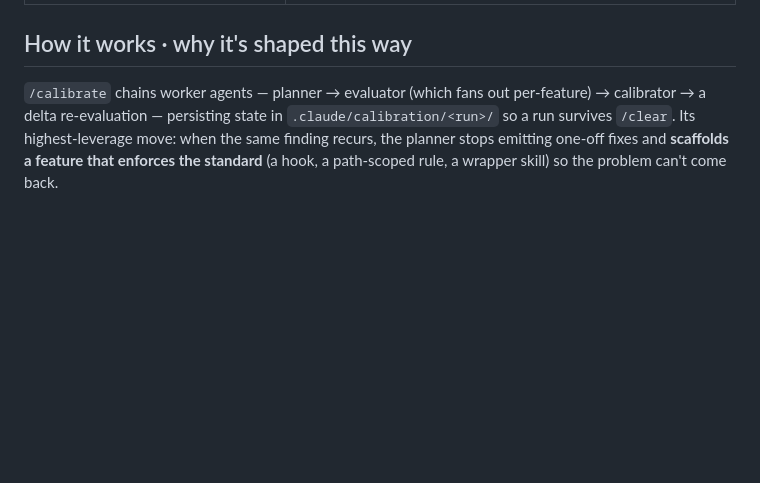
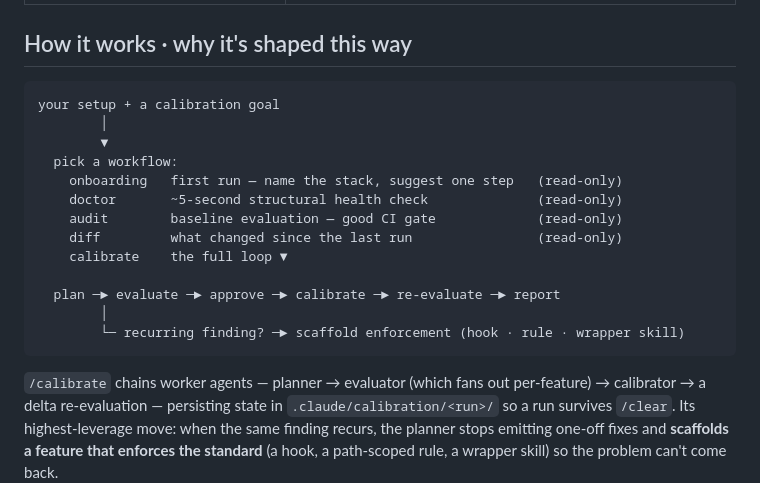
Before and after one commit to odere-pro/claude-calibration, a Markdown page: README.md, the part around the change. Drawn GitHub-style; blank space fills up the shorter version.

````diff
--- a/README.md
+++ b/README.md
@@ -40,6 +40,22 @@ name. The full matrix (modes, arguments, per-feature shortcuts) is in
 
 ## How it works · why it's shaped this way
 
+```text
+your setup + a calibration goal
+        │
+        ▼
+  pick a workflow:
+    onboarding   first run — name the stack, suggest one step   (read-only)
+    doctor       ~5-second structural health check              (read-only)
+    audit        baseline evaluation — good CI gate             (read-only)
+    diff         what changed since the last run                (read-only)
+    calibrate    the full loop ▼
+
+  plan ─► evaluate ─► approve ─► calibrate ─► re-evaluate ─► report
+        │
+        └─ recurring finding? ─► scaffold enforcement (hook · rule · wrapper skill)
+```
+
 `/calibrate` chains worker agents — planner → evaluator (which fans out per-feature) → calibrator →
 a delta re-evaluation — persisting state in `.claude/calibration/<run>/` so a run survives `/clear`.
 Its highest-leverage move: when the same finding recurs, the planner stops emitting one-off fixes
````
Also changed, not shown: docs/usage.md (+25 -0 lines).
